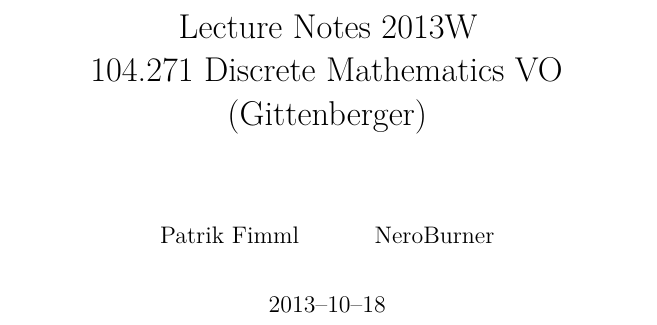
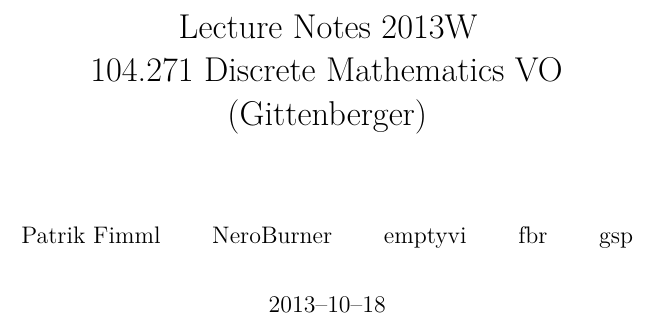
Before and after one commit to w-wallner/discrete_mathematics_lecture_notes, a LaTeX thesis (main.tex): part of page 1 of 19, cut so that both start at the same text. Compiled offline with pdfLaTeX.

Commit message:
List all collaborators

```diff
--- a/main.tex
+++ b/main.tex
@@ -37,7 +37,7 @@
 \captionsetup{format=hang,justification=justified,labelfont=bf,labelsep=colon,font=small}
 \long\def\clap#1{\hbox to 0pt{\hss#1\hss}}
 
-\author{Patrik Fimml\and NeroBurner}
+\author{Patrik Fimml\and NeroBurner\and emptyvi\and fbr\and gsp}
 \title{Lecture Notes 2013W\\ 104.271 Discrete Mathematics VO\\ (Gittenberger)}
 
 \makeindex
```
